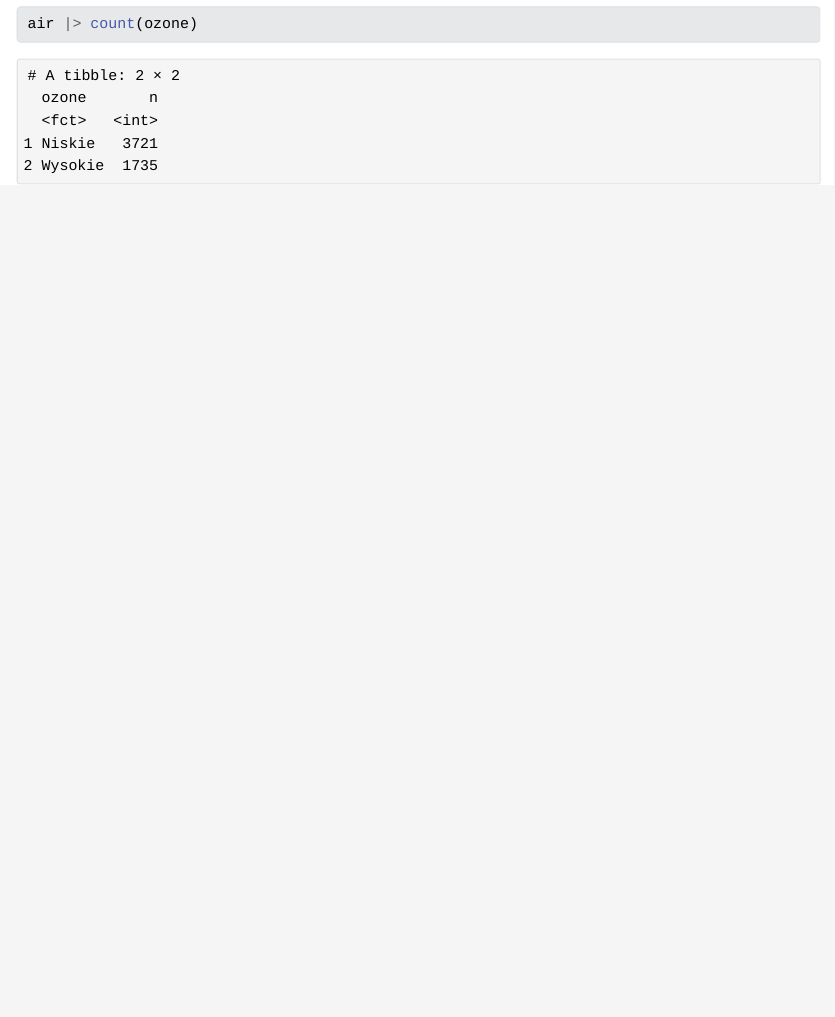
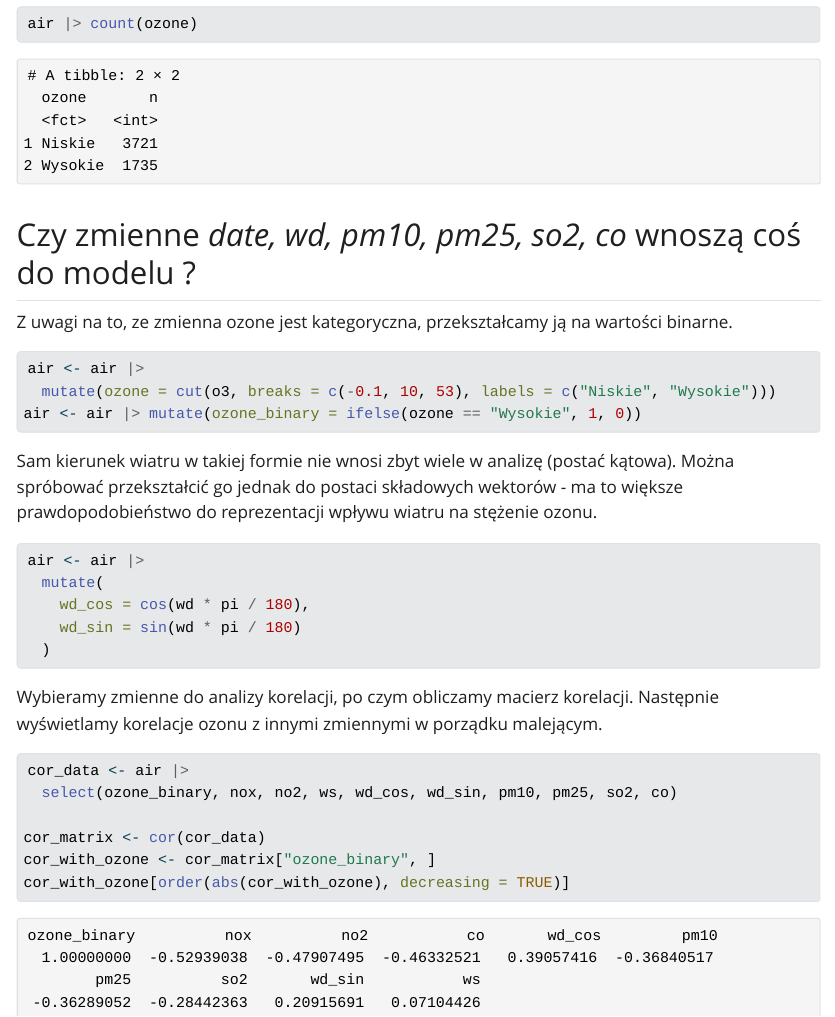
Before and after one commit to zacky111/kursML_CiuraJakub, a Quarto document (zad2_Ciura.qmd): the page in a window 1100 px wide, from 3080 px down. The pictures show the output file zad2_Ciura.html that the author committed with the source, opened offline; Quarto's library style sheets are replaced by a plain one without menus.

Commit message:
zad2 - pkt1

````diff
--- a/zad2_Ciura.qmd
+++ b/zad2_Ciura.qmd
@@ -97,3 +97,37 @@ Następnie sprawdzamy:
 ```{r}
 air |> count(ozone)
 ```
+
+
+## Czy zmienne *date, wd, pm10, pm25, so2, co* wnoszą coś do modelu ?
+Z uwagi na to, ze zmienna ozone jest kategoryczna, przekształcamy ją na wartości binarne.
+```{r}
+
+air <- air |>
+  mutate(ozone = cut(o3, breaks = c(-0.1, 10, 53), labels = c("Niskie", "Wysokie")))
+air <- air |> mutate(ozone_binary = ifelse(ozone == "Wysokie", 1, 0))
+
+```
+
+Sam kierunek wiatru w takiej formie nie wnosi zbyt wiele w analizę (postać kątowa). Można spróbować przekształcić go jednak do postaci składowych wektorów - ma to większe prawdopodobieństwo do reprezentacji wpływu wiatru na stężenie ozonu.
+
+```{r}
+air <- air |>
+  mutate(
+    wd_cos = cos(wd * pi / 180),
+    wd_sin = sin(wd * pi / 180)
+  )
+
+```
+
+Wybieramy zmienne do analizy korelacji, po czym obliczamy macierz korelacji. Następnie wyświetlamy korelacje ozonu z innymi zmiennymi w porządku malejącym.
+
+```{r}
+
+cor_data <- air |>
+  select(ozone_binary, nox, no2, ws, wd_cos, wd_sin, pm10, pm25, so2, co)
+
+cor_matrix <- cor(cor_data)
+cor_with_ozone <- cor_matrix["ozone_binary", ]
+cor_with_ozone[order(abs(cor_with_ozone), decreasing = TRUE)]
+```
````
Also changed, not shown: zad2_Ciura.html.
